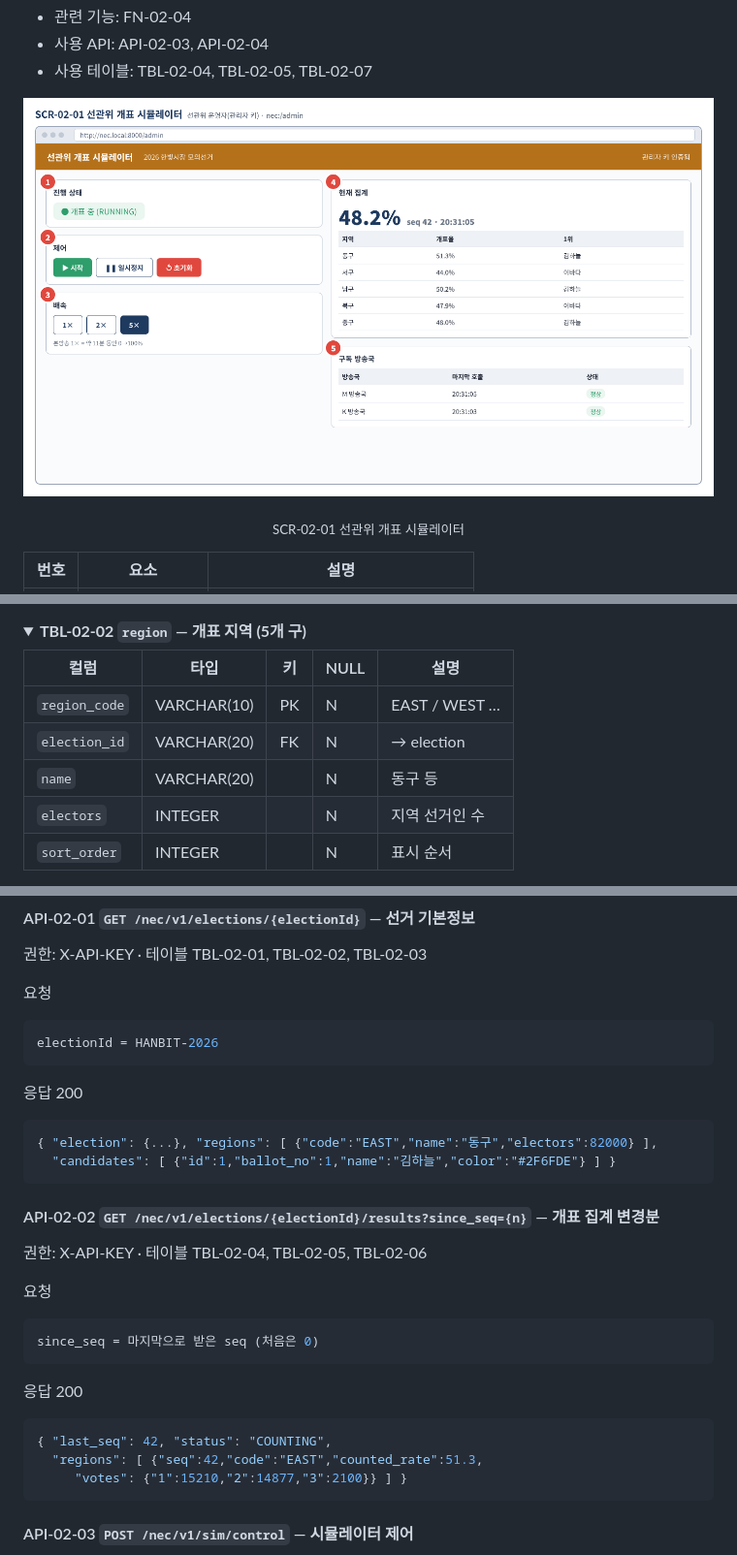
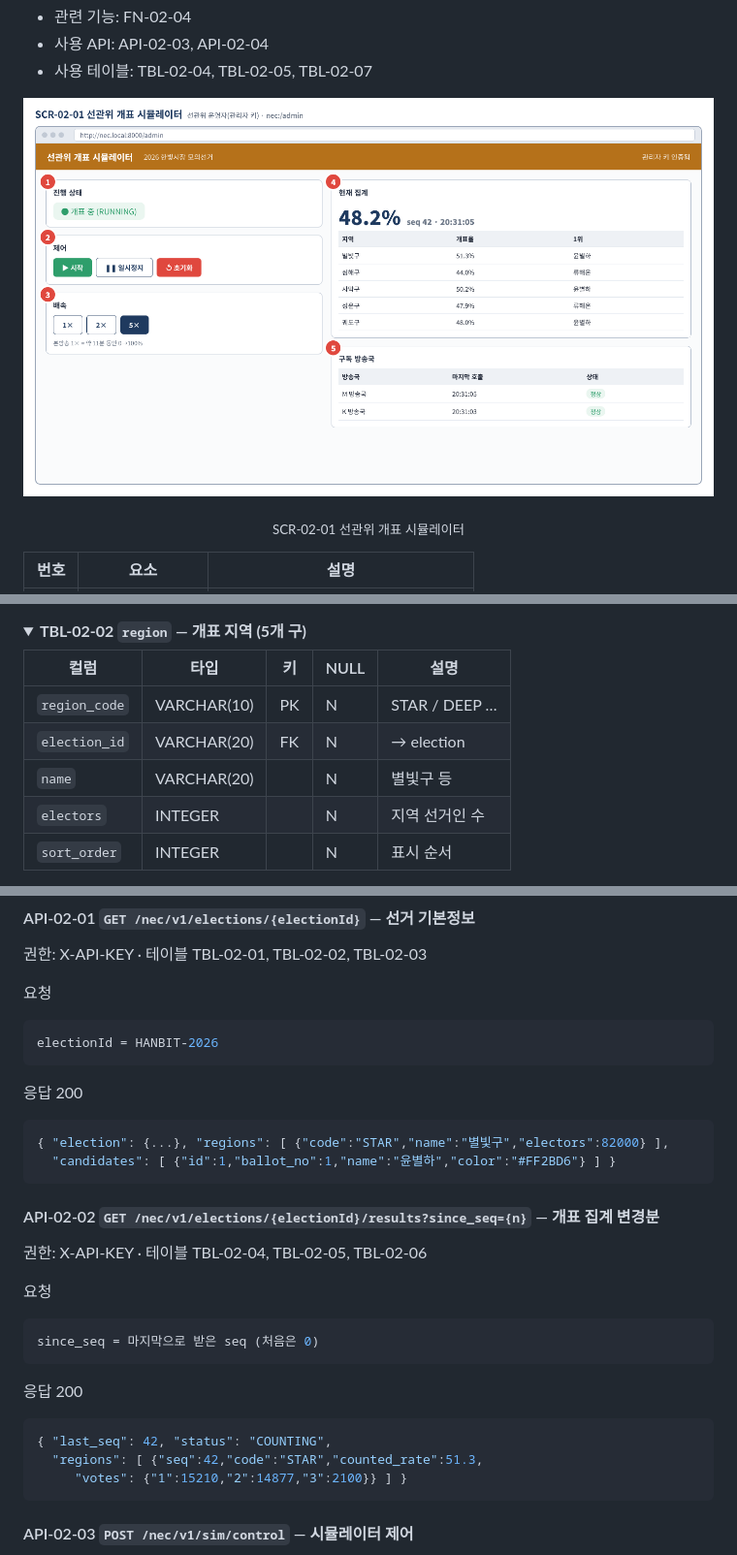
Before and after one commit to journal-izm/nec-server, a Markdown page: README.md, 3 parts joined by grey strips. Shown at 97% size. Rendered like a GitHub page; pictures changed too: docs/img/SCR-02-01.png; folded sections open.

````diff
--- a/README.md
+++ b/README.md
@@ -208,9 +225,9 @@ uvicorn app.main:app --port 8000     # 관리 화면 :8000/admin · API 문서 :
 
 | 컬럼 | 타입 | 키 | NULL | 설명 |
 |---|---|---|---|---|
-| `region_code` | VARCHAR(10) | PK | N | EAST / WEST … |
+| `region_code` | VARCHAR(10) | PK | N | STAR / DEEP … |
 | `election_id` | VARCHAR(20) | FK | N | → election |
-| `name` | VARCHAR(20) |  | N | 동구 등 |
+| `name` | VARCHAR(20) |  | N | 별빛구 등 |
 | `electors` | INTEGER |  | N | 지역 선거인 수 |
 | `sort_order` | INTEGER |  | N | 표시 순서 |
 
@@ -322,8 +339,8 @@ electionId = HANBIT-2026
 ```
 응답 200
 ```json
-{ "election": {...}, "regions": [ {"code":"EAST","name":"동구","electors":82000} ],
-  "candidates": [ {"id":1,"ballot_no":1,"name":"김하늘","color":"#2F6FDE"} ] }
+{ "election": {...}, "regions": [ {"code":"STAR","name":"별빛구","electors":82000} ],
+  "candidates": [ {"id":1,"ballot_no":1,"name":"윤별하","color":"#FF2BD6"} ] }
 ```
 #### API-02-02 `GET /nec/v1/elections/{electionId}/results?since_seq={n}` — 개표 집계 변경분
 권한: X-API-KEY · 테이블 TBL-02-04, TBL-02-05, TBL-02-06
@@ -335,7 +352,7 @@ since_seq = 마지막으로 받은 seq (처음은 0)
 응답 200
 ```json
 { "last_seq": 42, "status": "COUNTING",
-  "regions": [ {"seq":42,"code":"EAST","counted_rate":51.3,
+  "regions": [ {"seq":42,"code":"STAR","counted_rate":51.3,
      "votes": {"1":15210,"2":14877,"3":2100}} ] }
 ```
 #### API-02-03 `POST /nec/v1/sim/control` — 시뮬레이터 제어
````
Also changed, not shown: other parts of README.md (+17 -0 lines), docs/img/api_02.png, docs/img/seq_sync.png, 8 other files.
